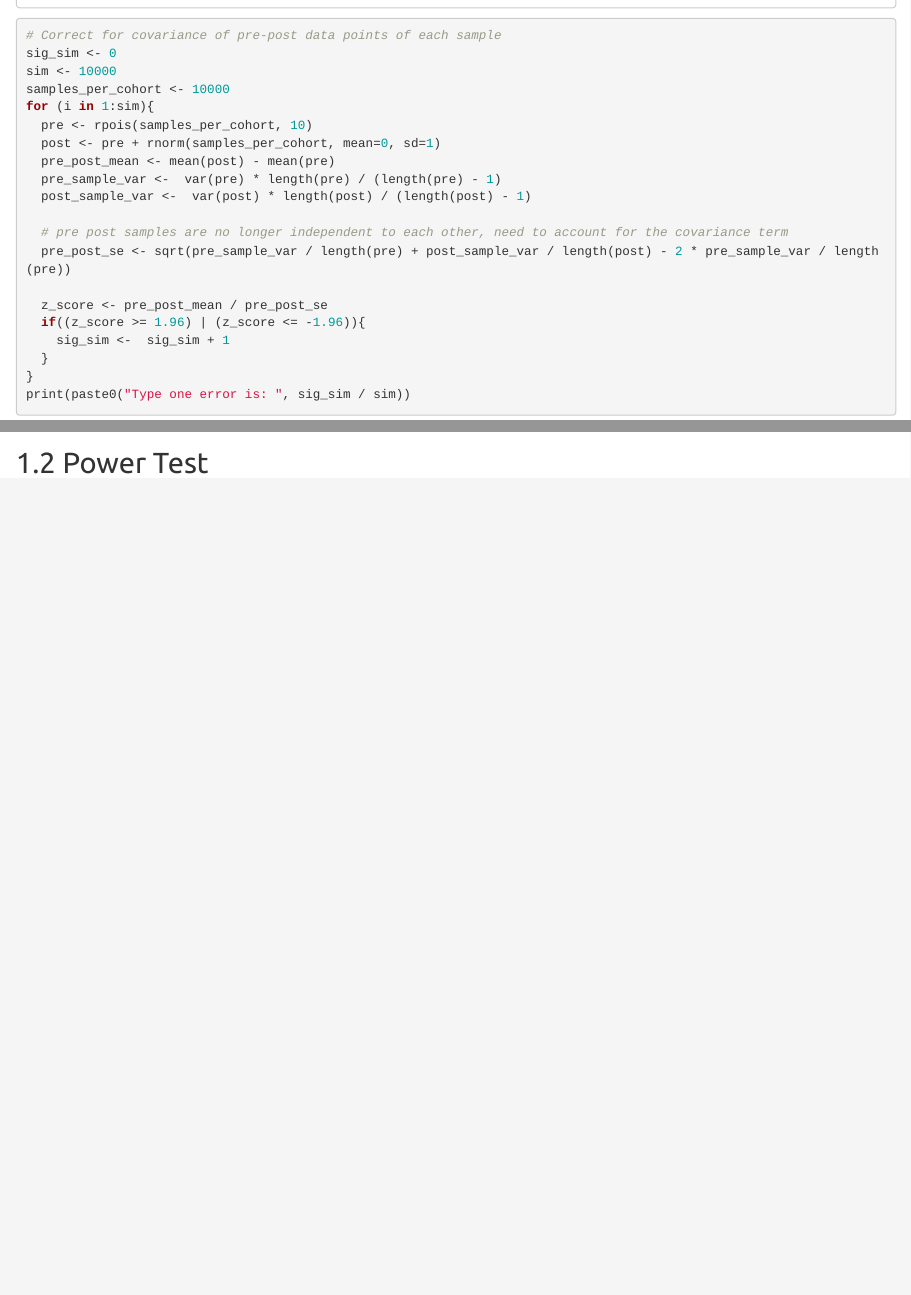
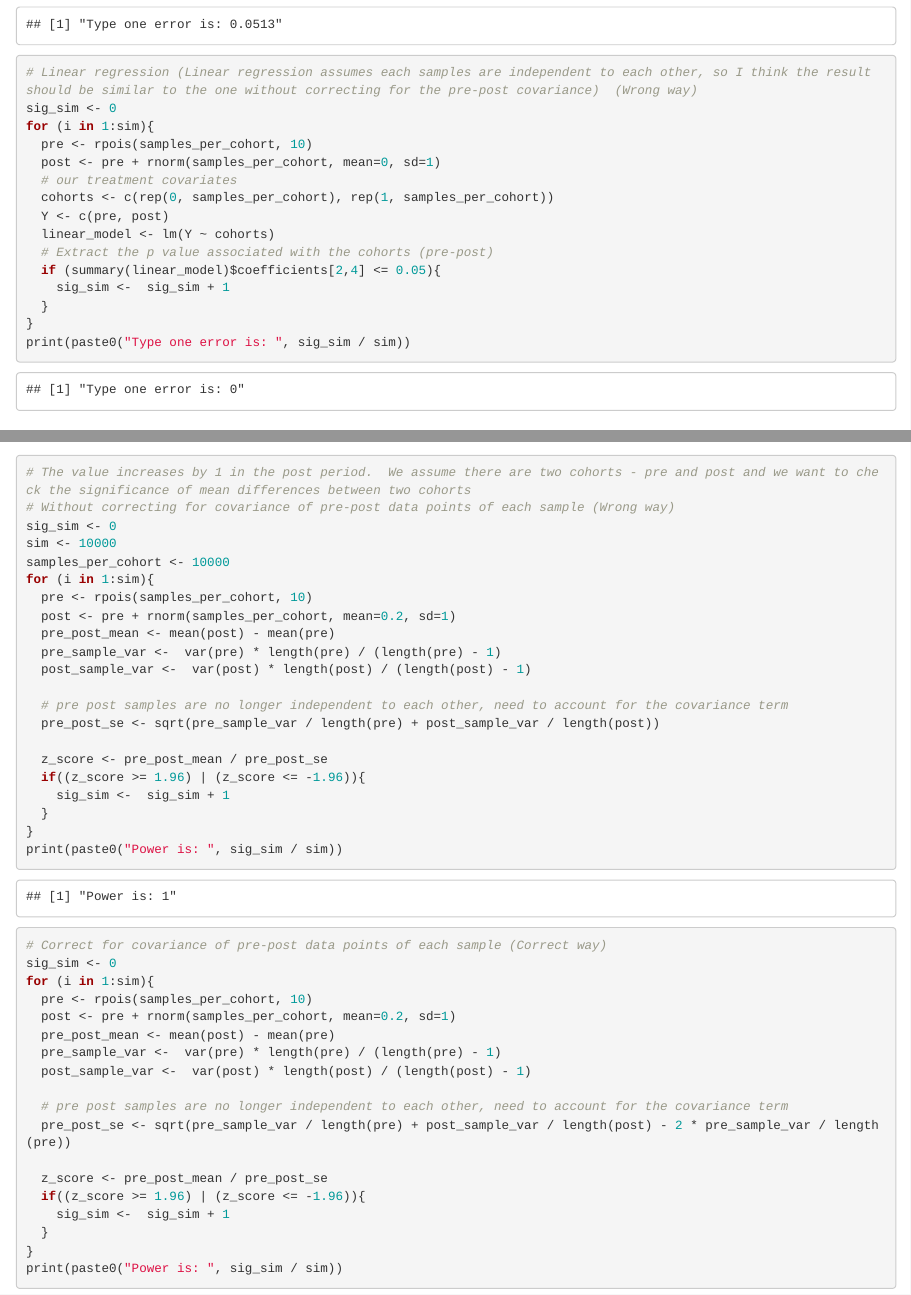
Before and after one commit to songyang0716/Statistical_Testing, an R Markdown document (diff_diff_simulation.Rmd): the page in a window 1100 px wide, from 780 px down before the commit and from 1180 px down after it, and a second part further down, joined at a grey line. The pictures show the output file diff_diff_simulation.html that the author committed with the source, opened offline.

Commit message:
update one cohort diff in diff test

````diff
--- a/diff_diff_simulation.Rmd
+++ b/diff_diff_simulation.Rmd
@@ -46,4 +45,4 @@ print(paste0("Type one error is: ", sig_sim / sim))
-# Correct for covariance of pre-post data points of each sample
+# Correct for covariance of pre-post data points of each sample (Correct way)
 sig_sim <- 0
 for (i in 1:sim){
   pre <- rpois(samples_per_cohort, 10)
@@ -63,7 +62,7 @@ for (i in 1:sim){
 print(paste0("Type one error is: ", sig_sim / sim))
 
 
-# Linear regression (Linear regression assumes each samples are independent to each other, so I think the result should be similar to the one without correcting for the pre-post covariance)
+# Linear regression (Linear regression assumes each samples are independent to each other, so I think the result should be similar to the one without correcting for the pre-post covariance)  (Wrong way)
 sig_sim <- 0
 for (i in 1:sim){
   pre <- rpois(samples_per_cohort, 10)
@@ -76,8 +75,53 @@ for (i in 1:sim){
   if (summary(linear_model)$coefficients[2,4] <= 0.05){
     sig_sim <-  sig_sim + 1
   }
-  print(paste0("Type one error is: ", sig_sim / sim))
 }
+print(paste0("Type one error is: ", sig_sim / sim))
+
 ```
 
+
+
 ## Power Test
+```{r, message=FALSE, warning=FALSE}
+# The value increases by 1 in the post period.  We assume there are two cohorts - pre and post and we want to check the significance of mean differences between two cohorts
+# Without correcting for covariance of pre-post data points of each sample (Wrong way)
+sig_sim <- 0
+sim <- 10000
+samples_per_cohort <- 10000
+for (i in 1:sim){
+  pre <- rpois(samples_per_cohort, 10)
+  post <- pre + rnorm(samples_per_cohort, mean=0.01, sd=1)
+  pre_post_mean <- mean(post) - mean(pre)
+  pre_sample_var <-  var(pre) * length(pre) / (length(pre) - 1)
+  post_sample_var <-  var(post) * length(post) / (length(post) - 1)
+
+  # pre post samples are no longer independent to each other, need to account for the covariance term
+  pre_post_se <- sqrt(pre_sample_var / length(pre) + post_sample_var / length(post))
+
+  z_score <- pre_post_mean / pre_post_se
+  if((z_score >= 1.96) | (z_score <= -1.96)){
+    sig_sim <-  sig_sim + 1
+  }
+}
+print(paste0("Power is: ", sig_sim / sim))
+
+
+# Correct for covariance of pre-post data points of each sample (Correct way)
+sig_sim <- 0
+for (i in 1:sim){
+  pre <- rpois(samples_per_cohort, 10)
+  post <- pre + rnorm(samples_per_cohort, mean=0.01, sd=1)
+  pre_post_mean <- mean(post) - mean(pre)
+  pre_sample_var <-  var(pre) * length(pre) / (length(pre) - 1)
+  post_sample_var <-  var(post) * length(post) / (length(post) - 1)
+
+  # pre post samples are no longer independent to each other, need to account for the covariance term
+  pre_post_se <- sqrt(pre_sample_var / length(pre) + post_sample_var / length(post) - 2 * pre_sample_var / length(pre))
+
+  z_score <- pre_post_mean / pre_post_se
+  if((z_score >= 1.96) | (z_score <= -1.96)){
+    sig_sim <-  sig_sim + 1
+  }
+}
+print(paste0("Power is: ", sig_sim / sim))
````
Also changed, not shown: diff_diff_simulation.html, diff_diff_simulation.Rmd (26 more changed lines).
